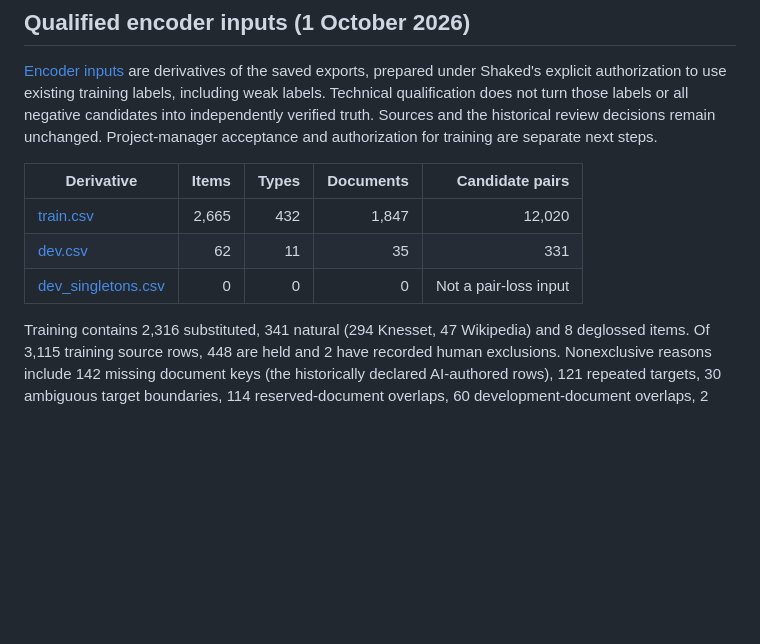
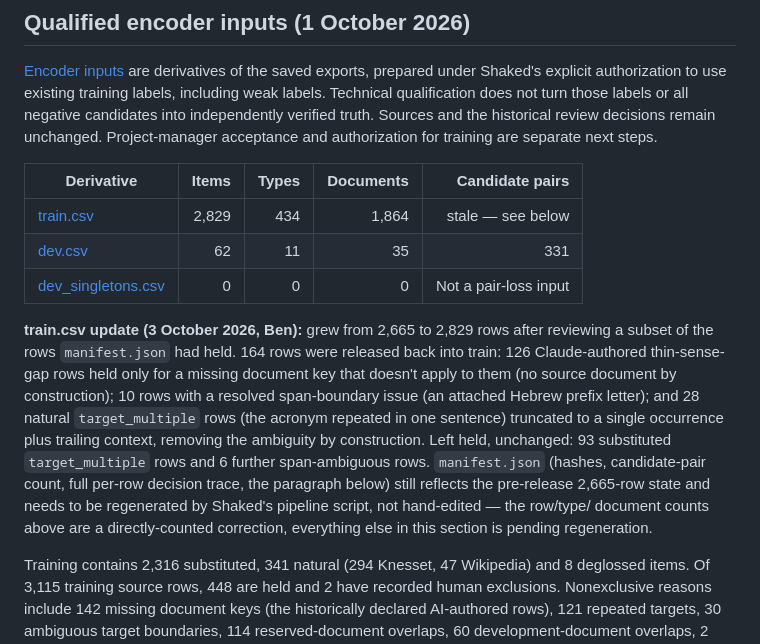
Before and after one commit to BenCarmel123/hebrew-acronym-disambiguation, a Markdown page: data/README.md, the part around the change. Drawn GitHub-style; blank space fills up the shorter version.

```diff
--- a/data/README.md
+++ b/data/README.md
@@ -95,9 +95,24 @@ for training are separate next steps.
 
 | Derivative | Items | Types | Documents | Candidate pairs |
 |---|---:|---:|---:|---:|
-| [train.csv](study_v1/encoder_inputs/train.csv) | 2,665 | 432 | 1,847 | 12,020 |
+| [train.csv](study_v1/encoder_inputs/train.csv) | 2,829 | 434 | 1,864 | stale — see below |
 | [dev.csv](study_v1/encoder_inputs/dev.csv) | 62 | 11 | 35 | 331 |
 | [dev_singletons.csv](study_v1/encoder_inputs/dev_singletons.csv) | 0 | 0 | 0 | Not a pair-loss input |
+
+**train.csv update (3 October 2026, Ben):** grew from 2,665 to 2,829 rows after
+reviewing a subset of the rows `manifest.json` had held. 164 rows were released
+back into train: 126 Claude-authored thin-sense-gap rows held only for a
+missing document key that doesn't apply to them (no source document by
+construction); 10 rows with a resolved span-boundary issue (an attached Hebrew
+prefix letter); and 28 natural `target_multiple` rows (the acronym repeated in
+one sentence) truncated to a single occurrence plus trailing context, removing
+the ambiguity by construction. Left held, unchanged: 93 substituted
+`target_multiple` rows and 6 further span-ambiguous rows. `manifest.json`
+(hashes, candidate-pair count, full per-row decision trace, the paragraph
+below) still reflects the pre-release 2,665-row state and needs to be
+regenerated by Shaked's pipeline script, not hand-edited — the row/type/
+document counts above are a directly-counted correction, everything else in
+this section is pending regeneration.
 
 Training contains 2,316 substituted, 341 natural (294 Knesset, 47 Wikipedia) and
 8 deglossed items. Of 3,115 training source rows, 448 are held and 2 have recorded
```
Also changed, not shown: paper/manuscript.md (+14 -0 lines).
